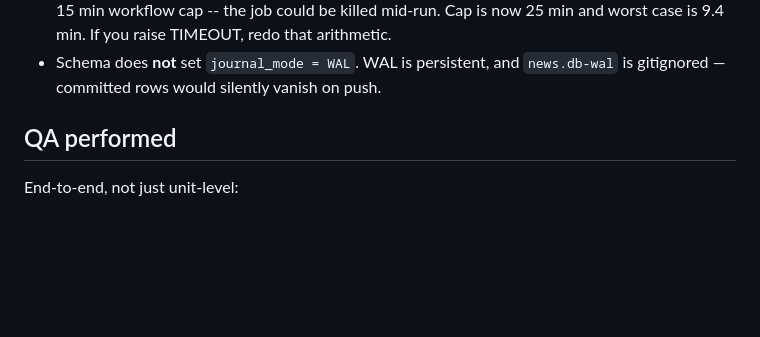
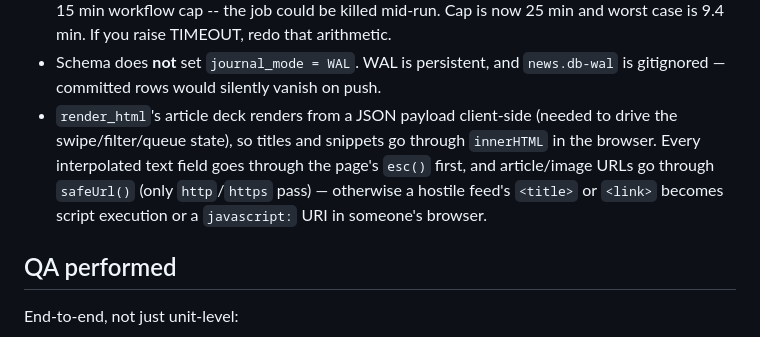
Before and after one commit to devshrawin/NewsFlick, a Markdown page: README.md, the part around one of its changes. GitHub-like rendering; blank space fills up the shorter version.

```diff
--- a/README.md
+++ b/README.md
@@ -73,6 +88,12 @@ makes it an experiment rather than a hobby project.
   redo that arithmetic.
 - Schema does **not** set `journal_mode = WAL`. WAL is persistent, and
   `news.db-wal` is gitignored — committed rows would silently vanish on push.
+- `render_html`'s article deck renders from a JSON payload client-side (needed
+  to drive the swipe/filter/queue state), so titles and snippets go through
+  `innerHTML` in the browser. Every interpolated text field goes through the
+  page's `esc()` first, and article/image URLs go through `safeUrl()` (only
+  `http`/`https` pass) — otherwise a hostile feed's `<title>` or `<link>`
+  becomes script execution or a `javascript:` URI in someone's browser.
 
 ## QA performed
 
```
Also changed, not shown: other parts of README.md (+25 -5 lines).
